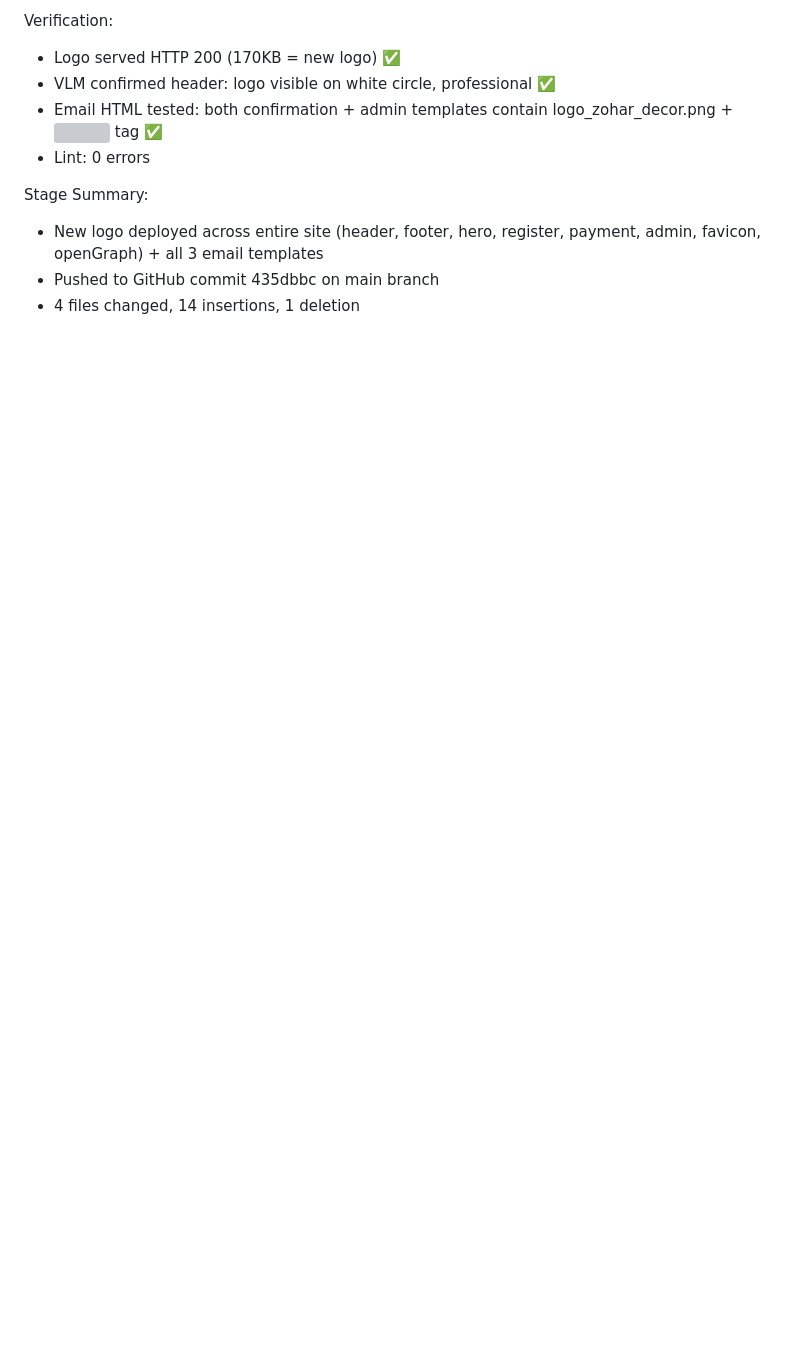
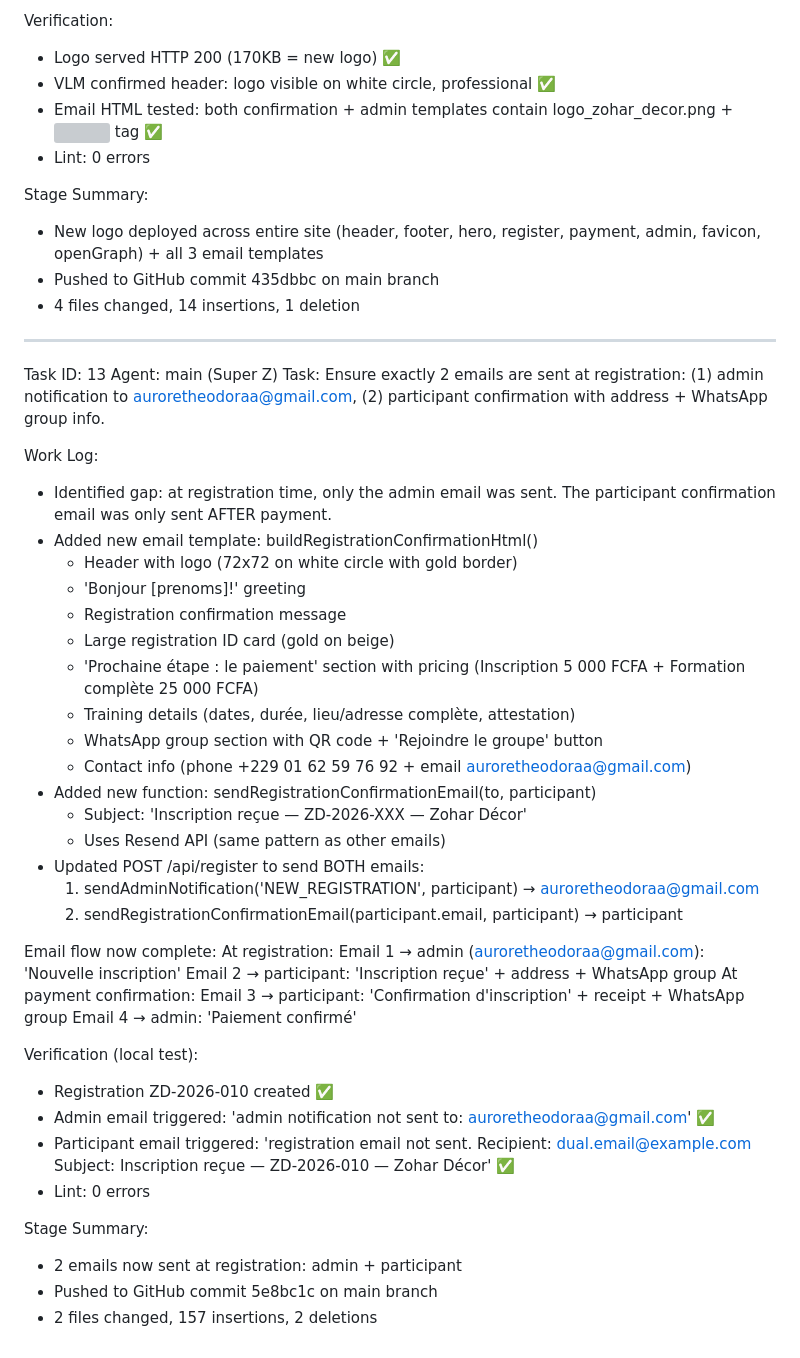
Before and after one commit to SenaDev007/Formulaire-Inscription-Zohar-Decor, a Markdown page: worklog.md, the part around the change. GitHub-like rendering; blank space fills up the shorter version; grey boxes are pictures that could not be loaded.

Commit message:
7a2d7209-0898-4079-9507-746329b988b1

```diff
--- a/worklog.md
+++ b/worklog.md
@@ -618,3 +618,48 @@ Stage Summary:
   admin, favicon, openGraph) + all 3 email templates
 - Pushed to GitHub commit 435dbbc on main branch
 - 4 files changed, 14 insertions, 1 deletion
+
+---
+Task ID: 13
+Agent: main (Super Z)
+Task: Ensure exactly 2 emails are sent at registration: (1) admin notification to auroretheodoraa@gmail.com, (2) participant confirmation with address + WhatsApp group info.
+
+Work Log:
+- Identified gap: at registration time, only the admin email was sent. The
+  participant confirmation email was only sent AFTER payment.
+- Added new email template: buildRegistrationConfirmationHtml()
+  - Header with logo (72x72 on white circle with gold border)
+  - 'Bonjour [prenoms]!' greeting
+  - Registration confirmation message
+  - Large registration ID card (gold on beige)
+  - 'Prochaine étape : le paiement' section with pricing
+    (Inscription 5 000 FCFA + Formation complète 25 000 FCFA)
+  - Training details (dates, durée, lieu/adresse complète, attestation)
+  - WhatsApp group section with QR code + 'Rejoindre le groupe' button
+  - Contact info (phone +229 01 62 59 76 92 + email auroretheodoraa@gmail.com)
+- Added new function: sendRegistrationConfirmationEmail(to, participant)
+  - Subject: 'Inscription reçue — ZD-2026-XXX — Zohar Décor'
+  - Uses Resend API (same pattern as other emails)
+- Updated POST /api/register to send BOTH emails:
+  1. sendAdminNotification('NEW_REGISTRATION', participant) → auroretheodoraa@gmail.com
+  2. sendRegistrationConfirmationEmail(participant.email, participant) → participant
+
+Email flow now complete:
+At registration:
+  Email 1 → admin (auroretheodoraa@gmail.com): 'Nouvelle inscription'
+  Email 2 → participant: 'Inscription reçue' + address + WhatsApp group
+At payment confirmation:
+  Email 3 → participant: 'Confirmation d'inscription' + receipt + WhatsApp group
+  Email 4 → admin: 'Paiement confirmé'
+
+Verification (local test):
+- Registration ZD-2026-010 created ✅
+- Admin email triggered: 'admin notification not sent to: auroretheodoraa@gmail.com' ✅
+- Participant email triggered: 'registration email not sent. Recipient: dual.email@example.com
+  Subject: Inscription reçue — ZD-2026-010 — Zohar Décor' ✅
+- Lint: 0 errors
+
+Stage Summary:
+- 2 emails now sent at registration: admin + participant
+- Pushed to GitHub commit 5e8bc1c on main branch
+- 2 files changed, 157 insertions, 2 deletions
```
